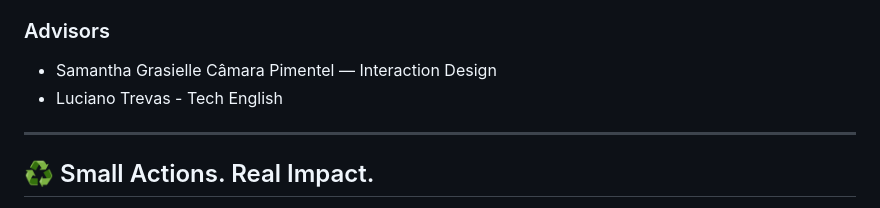
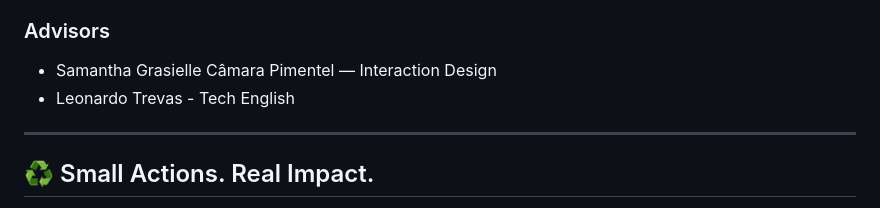
Before and after one commit to VictorCMagal/SUKA-Mania, a Markdown page: README.md, the part around the change. Drawn GitHub-style.

```diff
--- a/README.md
+++ b/README.md
@@ -154,7 +154,7 @@ Developed as a Capstone Project for the **Systems Analysis and Development** pro
 
 ### Advisors
 * Samantha Grasielle Câmara Pimentel — Interaction Design
-* Luciano Trevas - Tech English
+* Leonardo Trevas - Tech English
 ---
 
 ## ♻️ Small Actions. Real Impact.
```
